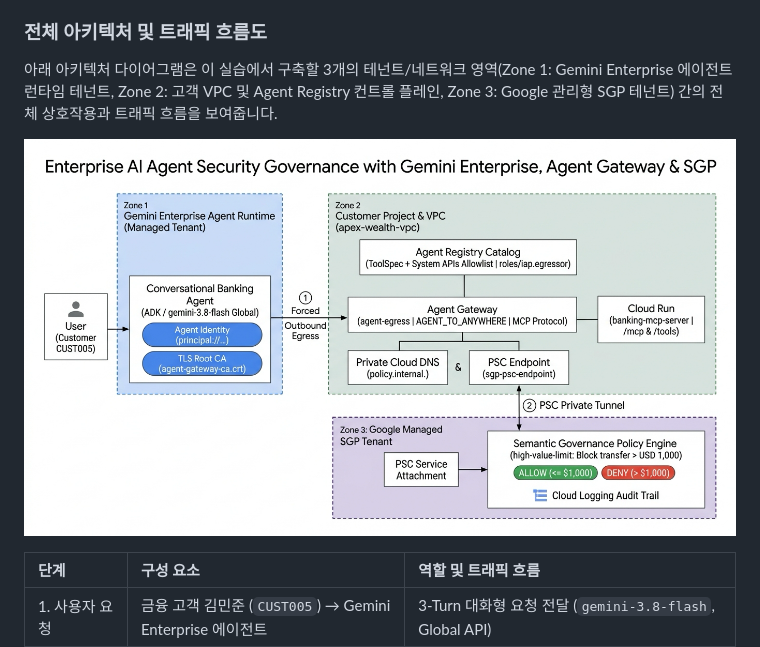
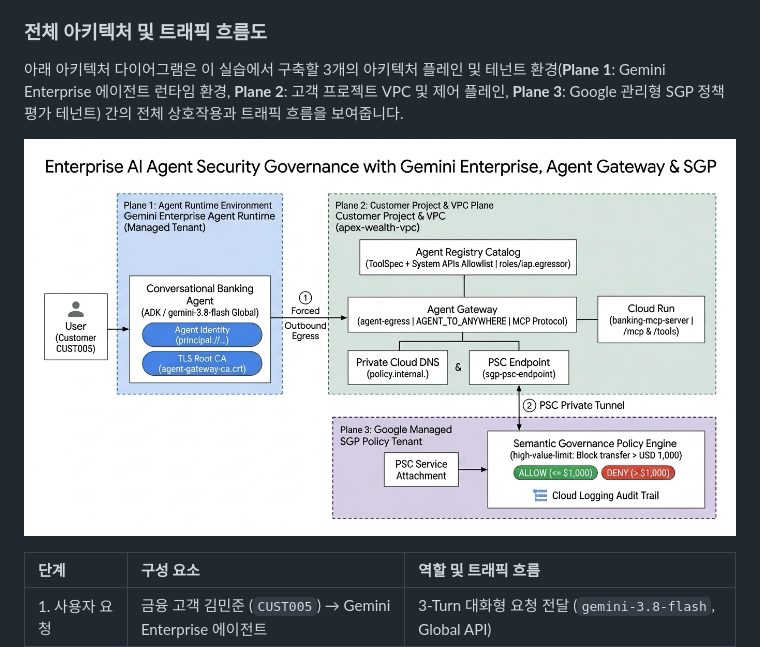
Before and after one commit to wxdxh/agent-gateway-sgp, a Markdown page: QWIKLABS_INSTRUCTIONS_KO.md, the part around the change. Rendered like a GitHub page; pictures changed too: img/00-overall-architecture.png.

Commit message:
Docs: Replace Zone 1/2/3 with Plane 1/2/3 in architecture diagram and text to avoid GCP Availability Zone confusion

```diff
--- a/QWIKLABS_INSTRUCTIONS_KO.md
+++ b/QWIKLABS_INSTRUCTIONS_KO.md
@@ -10,7 +10,7 @@
 
 ### 전체 아키텍처 및 트래픽 흐름도
 
-아래 아키텍처 다이어그램은 이 실습에서 구축할 3개의 테넌트/네트워크 영역(Zone 1: Gemini Enterprise 에이전트 런타임 테넌트, Zone 2: 고객 VPC 및 Agent Registry 컨트롤 플레인, Zone 3: Google 관리형 SGP 테넌트) 간의 전체 상호작용과 트래픽 흐름을 보여줍니다.
+아래 아키텍처 다이어그램은 이 실습에서 구축할 3개의 아키텍처 플레인 및 테넌트 환경(**Plane 1**: Gemini Enterprise 에이전트 런타임 환경, **Plane 2**: 고객 프로젝트 VPC 및 제어 플레인, **Plane 3**: Google 관리형 SGP 정책 평가 테넌트) 간의 전체 상호작용과 트래픽 흐름을 보여줍니다.
 
 ![Enterprise AI Agent Security Governance Architecture](img/00-overall-architecture.png)
 
```
Also changed, not shown: codelab-web/img/00-overall-architecture.png, 6 other files.
